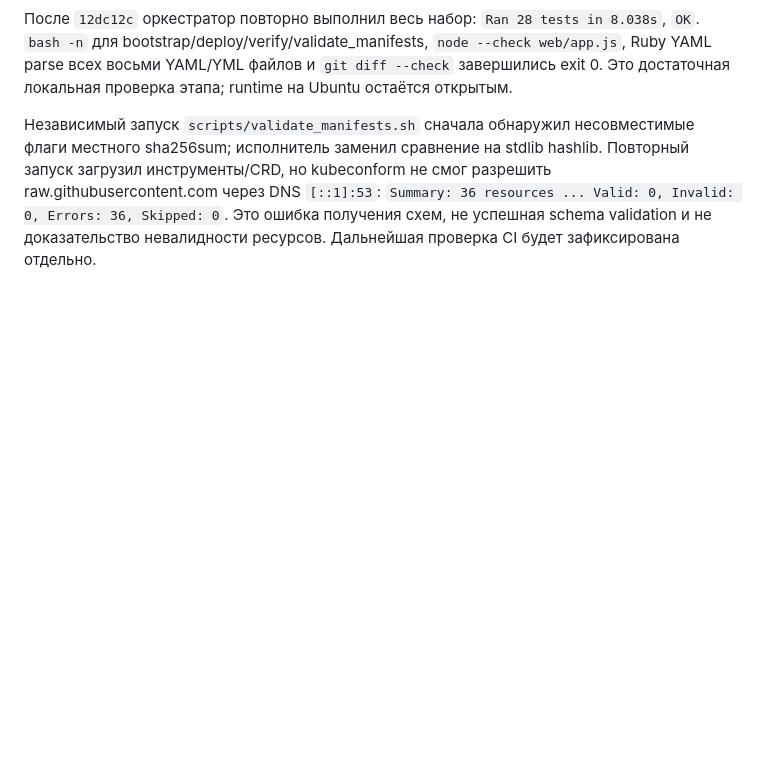
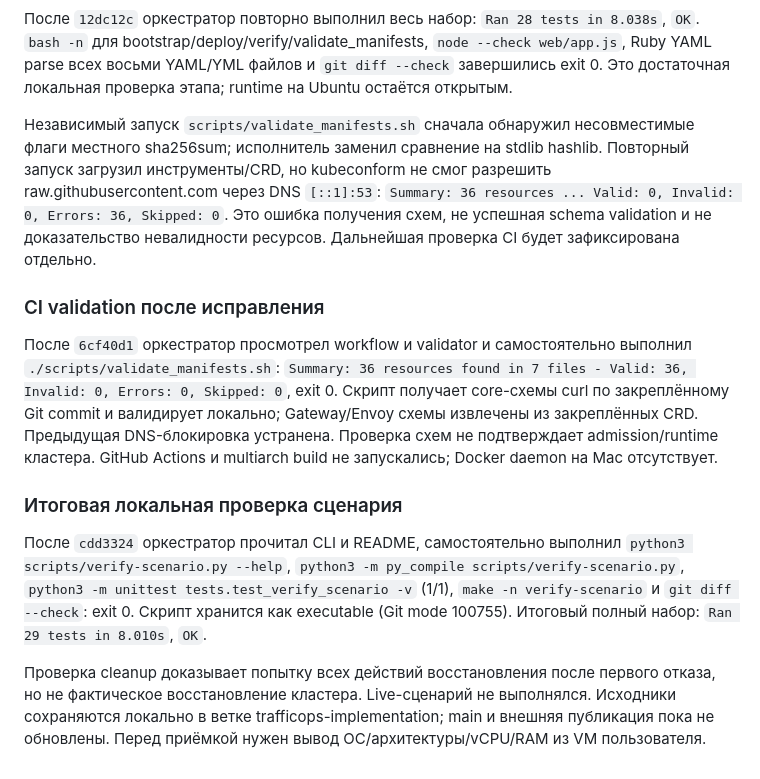
Before and after one commit to kkonstantin08/trafficops, a Markdown page: docs/evidence/orchestrator-local-2026-09-30.md, the part around the change. GitHub-like rendering; blank space fills up the shorter version.

```diff
--- a/docs/evidence/orchestrator-local-2026-09-30.md
+++ b/docs/evidence/orchestrator-local-2026-09-30.md
@@ -41,3 +41,13 @@ Ruby YAML parser успешно разобрал `base.yaml`, `envoy-proxy.yaml`
 После `12dc12c` оркестратор повторно выполнил весь набор: `Ran 28 tests in 8.038s`, `OK`. `bash -n` для bootstrap/deploy/verify/validate_manifests, `node --check web/app.js`, Ruby YAML parse всех восьми YAML/YML файлов и `git diff --check` завершились exit 0. Это достаточная локальная проверка этапа; runtime на Ubuntu остаётся открытым.
 
 Независимый запуск `scripts/validate_manifests.sh` сначала обнаружил несовместимые флаги местного sha256sum; исполнитель заменил сравнение на stdlib hashlib. Повторный запуск загрузил инструменты/CRD, но kubeconform не смог разрешить raw.githubusercontent.com через DNS `[::1]:53`: `Summary: 36 resources ... Valid: 0, Invalid: 0, Errors: 36, Skipped: 0`. Это ошибка получения схем, не успешная schema validation и не доказательство невалидности ресурсов. Дальнейшая проверка CI будет зафиксирована отдельно.
+
+### CI validation после исправления
+
+После `6cf40d1` оркестратор просмотрел workflow и validator и самостоятельно выполнил `./scripts/validate_manifests.sh`: `Summary: 36 resources found in 7 files - Valid: 36, Invalid: 0, Errors: 0, Skipped: 0`, exit 0. Скрипт получает core-схемы curl по закреплённому Git commit и валидирует локально; Gateway/Envoy схемы извлечены из закреплённых CRD. Предыдущая DNS-блокировка устранена. Проверка схем не подтверждает admission/runtime кластера. GitHub Actions и multiarch build не запускались; Docker daemon на Mac отсутствует.
+
+### Итоговая локальная проверка сценария
+
+После `cdd3324` оркестратор прочитал CLI и README, самостоятельно выполнил `python3 scripts/verify-scenario.py --help`, `python3 -m py_compile scripts/verify-scenario.py`, `python3 -m unittest tests.test_verify_scenario -v` (1/1), `make -n verify-scenario` и `git diff --check`: exit 0. Скрипт хранится как executable (Git mode 100755). Итоговый полный набор: `Ran 29 tests in 8.010s`, `OK`.
+
+Проверка cleanup доказывает попытку всех действий восстановления после первого отказа, но не фактическое восстановление кластера. Live-сценарий не выполнялся. Исходники сохраняются локально в ветке trafficops-implementation; main и внешняя публикация пока не обновлены. Перед приёмкой нужен вывод ОС/архитектуры/vCPU/RAM из VM пользователя.
```
Also changed, not shown: README.md (+6 -0 lines), docs/requirements/06-acceptance.md (+1 -0 lines).
